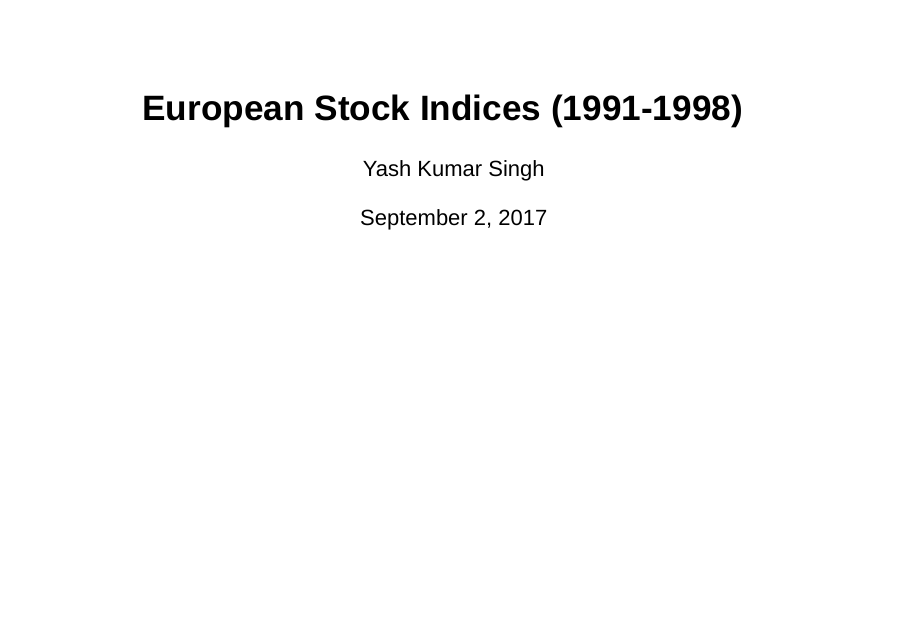
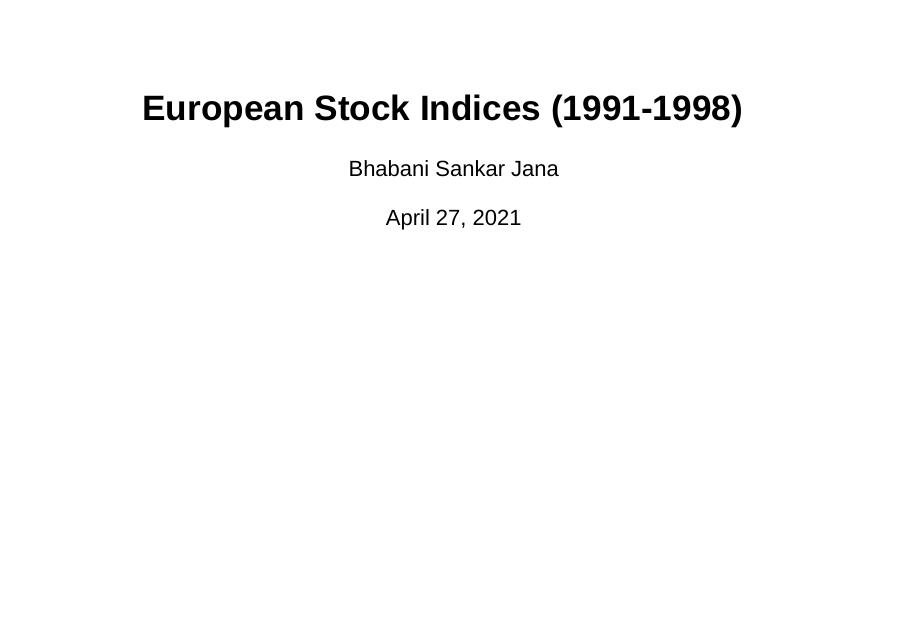
Before and after one commit to bjana1999/DDP-WEEK-3-ASSIGNMENT, an R Markdown document (Plotly-Sample.Rmd): page 1 of 3. Rendered offline with R 4.5, knitr and Pandoc, with nearby package versions; drawn as Slidy slides in place of the format the file asks for.

Commit message:
ASSIGNMENT

```diff
--- a/Plotly-Sample.Rmd
+++ b/Plotly-Sample.Rmd
@@ -1,7 +1,7 @@
 ---
 title: "European Stock Indices (1991-1998)"
-author: "Yash Kumar Singh"
-date: "September 2, 2017"
+author: "Bhabani Sankar Jana"
+date: "April 27, 2021"
 output: ioslides_presentation
 ---
 
```
